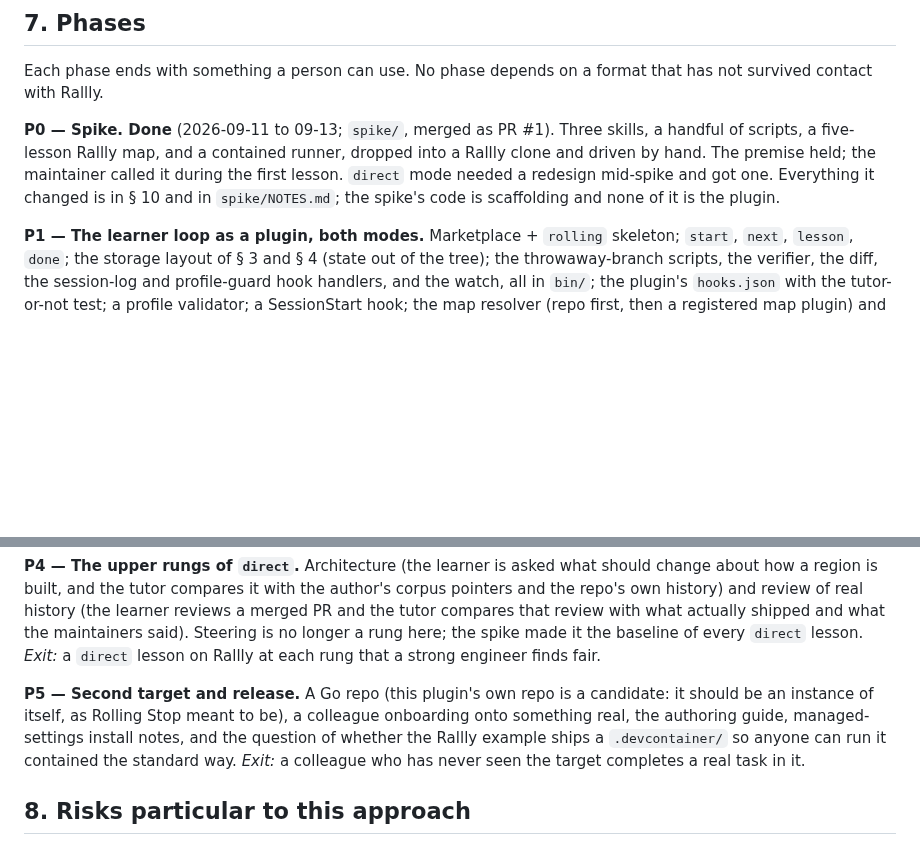
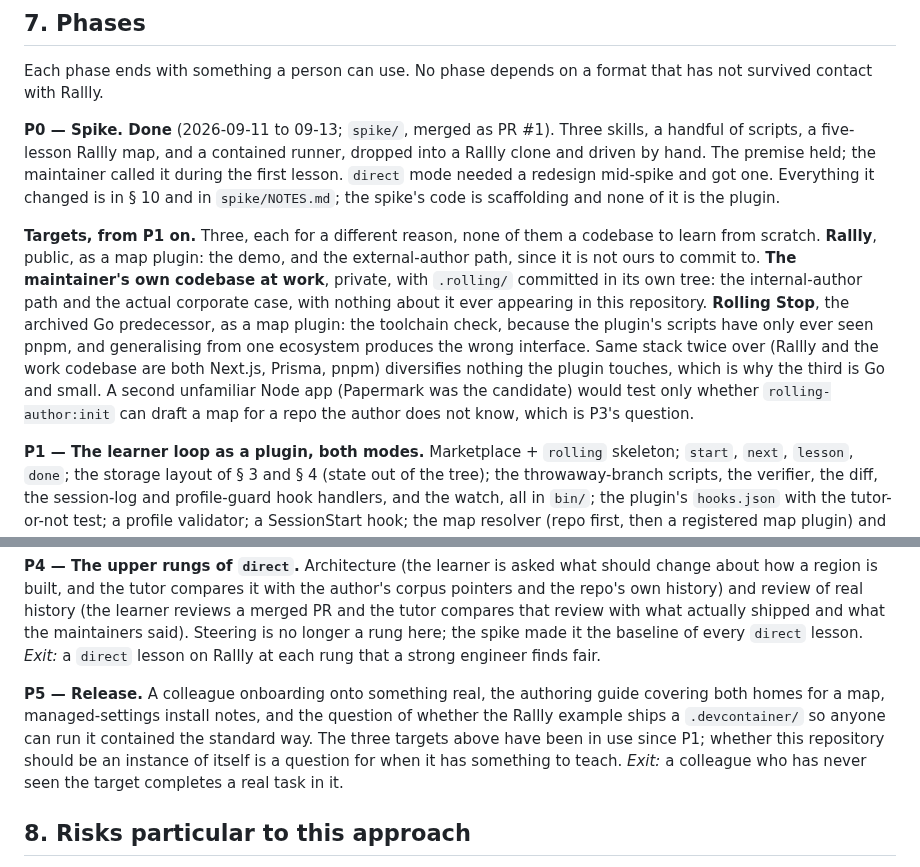
Before and after one commit to kurowski/rollingstart, a Markdown page: docs/plan.md, 2 parts joined by grey strips. Drawn GitHub-style; blank space fills up the shorter version.

Commit message:
docs: three targets from P1, and P5 is release
Draft 1's P5 said "a Go repo, this plugin's own repo is a candidate",
written when the plugin was going to be Go. It is not, and a second
target should not wait for release anyway: the plugin's scripts have
only ever seen pnpm, and generalising from one ecosystem produces the
wrong interface, which is why Rolling Stop added a second early too.

Three targets, from P1, none a codebase to learn from scratch: Rallly,
public, as a map plugin, the demo and the external-author path; the
maintainer's own codebase at work, private, with .rolling/ committed in
its own tree, the internal-author path and the real corporate case,
never appearing in this repository; and Rolling Stop, the archived Go
predecessor, as a map plugin, the toolchain check. A second unfamiliar
Node app was considered and declined: same stack, nothing the plugin
touches gets diversified, and what it would test belongs to P3.

Co-Authored-By: Claude Fable 5.1 <noreply@anthropic.com>
Claude-Session: https://claude.ai/code/session_01X6P54zABxhBhazCERoY1ki

```diff
--- a/docs/plan.md
+++ b/docs/plan.md
@@ -466,6 +466,21 @@ mode needed a redesign mid-spike and got one. Everything it changed is
 in § 10 and in `spike/NOTES.md`; the spike's code is scaffolding and
 none of it is the plugin.
 
+**Targets, from P1 on.** Three, each for a different reason, none of
+them a codebase to learn from scratch. **Rallly**, public, as a map
+plugin: the demo, and the external-author path, since it is not ours to
+commit to. **The maintainer's own codebase at work**, private, with
+`.rolling/` committed in its own tree: the internal-author path and the
+actual corporate case, with nothing about it ever appearing in this
+repository. **Rolling Stop**, the archived Go predecessor, as a map
+plugin: the toolchain check, because the plugin's scripts have only ever
+seen pnpm, and generalising from one ecosystem produces the wrong
+interface. Same stack twice over (Rallly and the work codebase are both
+Next.js, Prisma, pnpm) diversifies nothing the plugin touches, which is
+why the third is Go and small. A second unfamiliar Node app (Papermark
+was the candidate) would test only whether `rolling-author:init` can
+draft a map for a repo the author does not know, which is P3's question.
+
 **P1 — The learner loop as a plugin, both modes.** Marketplace +
 `rolling` skeleton; `start`, `next`, `lesson`, `done`; the storage layout
 of § 3 and § 4 (state out of the tree); the throwaway-branch scripts,
@@ -518,13 +533,14 @@ maintainers said). Steering is no longer a rung here; the spike made it
 the baseline of every `direct` lesson. *Exit:* a `direct` lesson on
 Rallly at each rung that a strong engineer finds fair.
 
-**P5 — Second target and release.** A Go repo (this plugin's own repo is
-a candidate: it should be an instance of itself, as Rolling Stop meant
-to be), a colleague onboarding onto something real, the authoring guide,
-managed-settings install notes, and the question of whether the Rallly
-example ships a `.devcontainer/` so anyone can run it contained the
-standard way. *Exit:* a colleague who has never seen the target completes
-a real task in it.
+**P5 — Release.** A colleague onboarding onto something real, the
+authoring guide covering both homes for a map, managed-settings install
+notes, and the question of whether the Rallly example ships a
+`.devcontainer/` so anyone can run it contained the standard way. The
+three targets above have been in use since P1; whether this repository
+should be an instance of itself is a question for when it has something
+to teach. *Exit:* a colleague who has never seen the target completes a
+real task in it.
 
 ## 8. Risks particular to this approach
 
```
